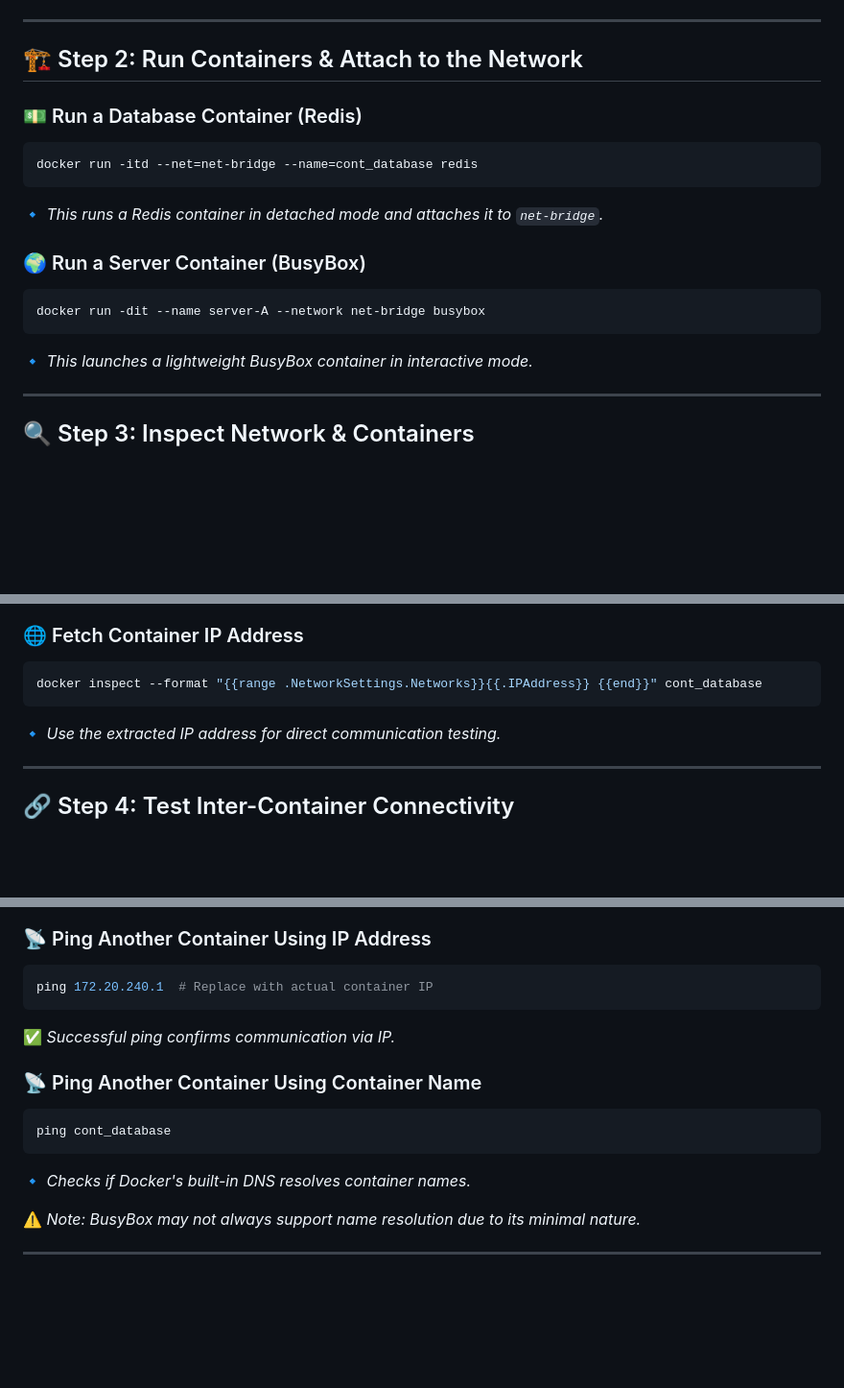
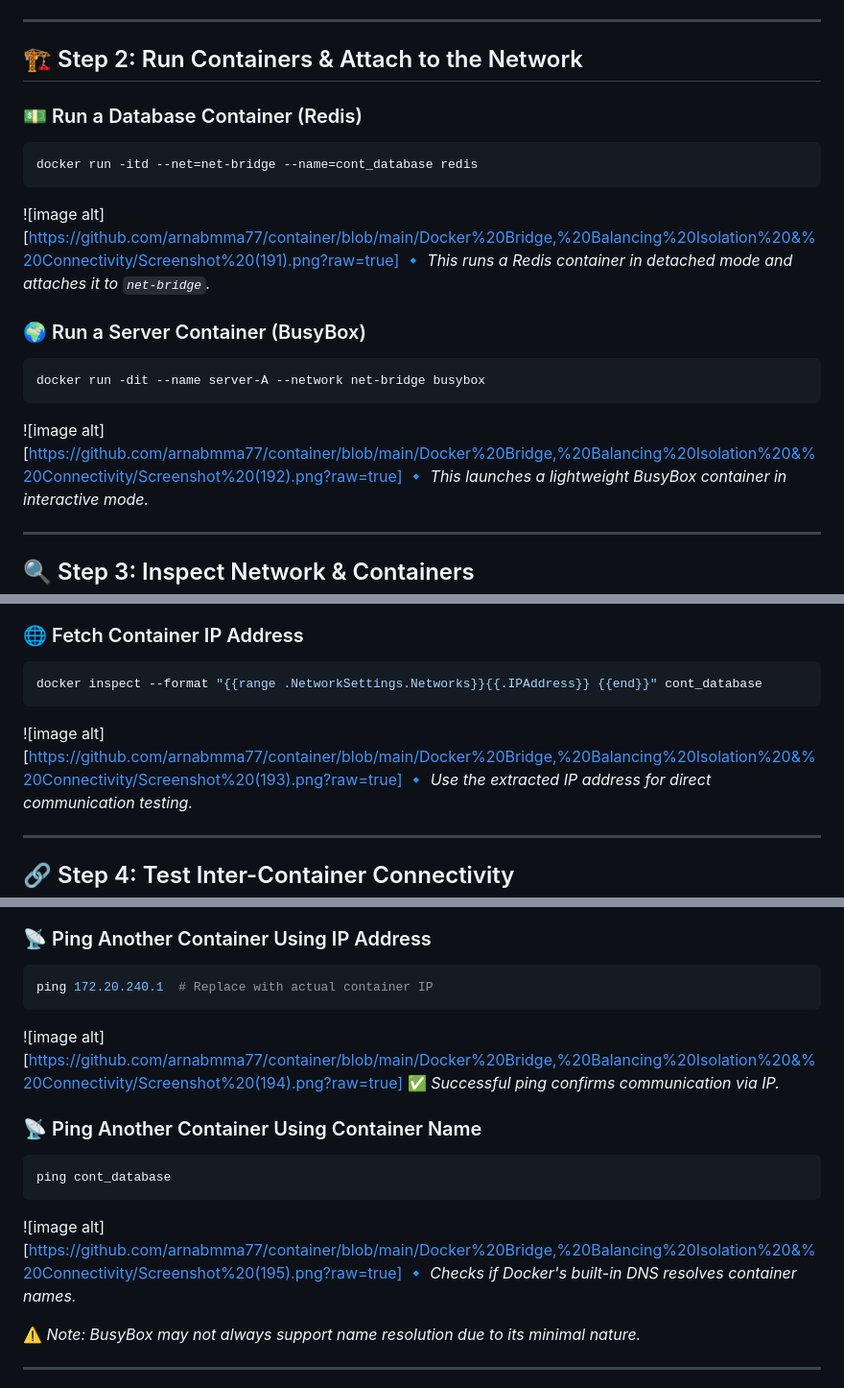
Before and after one commit to arnabmma77/container, a Markdown page: Docker Bridge, Balancing Isolation & Connectivity/README.md, 3 parts joined by grey strips. Shown: that part at 96% size. Rendered like a GitHub page; blank space fills up the shorter version.

````diff
--- a/Docker Bridge, Balancing Isolation & Connectivity/README.md
+++ b/Docker Bridge, Balancing Isolation & Connectivity/README.md
@@ -39,6 +40,7 @@ docker network ls
 ✅ *Expected Output:* The list should include `net-bridge` under the `bridge` driver.
 
 ---
+
 
 ## 🏗 Step 2: Run Containers & Attach to the Network
 
@@ -46,12 +48,14 @@ docker network ls
 ```sh
 docker run -itd --net=net-bridge --name=cont_database redis
 ```
+![image alt][https://github.com/arnabmma77/container/blob/main/Docker%20Bridge,%20Balancing%20Isolation%20&%20Connectivity/Screenshot%20(191).png?raw=true]
 🔹 *This runs a Redis container in detached mode and attaches it to `net-bridge`.*
 
 ### 🌍 Run a Server Container (BusyBox)
 ```sh
 docker run -dit --name server-A --network net-bridge busybox
 ```
+![image alt][https://github.com/arnabmma77/container/blob/main/Docker%20Bridge,%20Balancing%20Isolation%20&%20Connectivity/Screenshot%20(192).png?raw=true]
 🔹 *This launches a lightweight BusyBox container in interactive mode.*
 
 ---
@@ -74,6 +78,7 @@ docker inspect cont_database
 ```sh
 docker inspect --format "{{range .NetworkSettings.Networks}}{{.IPAddress}} {{end}}" cont_database
 ```
+![image alt][https://github.com/arnabmma77/container/blob/main/Docker%20Bridge,%20Balancing%20Isolation%20&%20Connectivity/Screenshot%20(193).png?raw=true]
 🔹 *Use the extracted IP address for direct communication testing.*
 
 ---
@@ -90,12 +95,14 @@ docker exec -it server-A sh
 ```sh
 ping 172.20.240.1  # Replace with actual container IP
 ```
+![image alt][https://github.com/arnabmma77/container/blob/main/Docker%20Bridge,%20Balancing%20Isolation%20&%20Connectivity/Screenshot%20(194).png?raw=true]
 ✅ *Successful ping confirms communication via IP.*
 
 ### 📡 Ping Another Container Using Container Name
 ```sh
 ping cont_database
 ```
+![image alt][https://github.com/arnabmma77/container/blob/main/Docker%20Bridge,%20Balancing%20Isolation%20&%20Connectivity/Screenshot%20(195).png?raw=true]
 🔹 *Checks if Docker's built-in DNS resolves container names.*
 
 ⚠️ *Note: BusyBox may not always support name resolution due to its minimal nature.*
````
Also changed, not shown: other parts of Docker Bridge, Balancing Isolation & Connectivity/README.md (+1 -0 lines).
